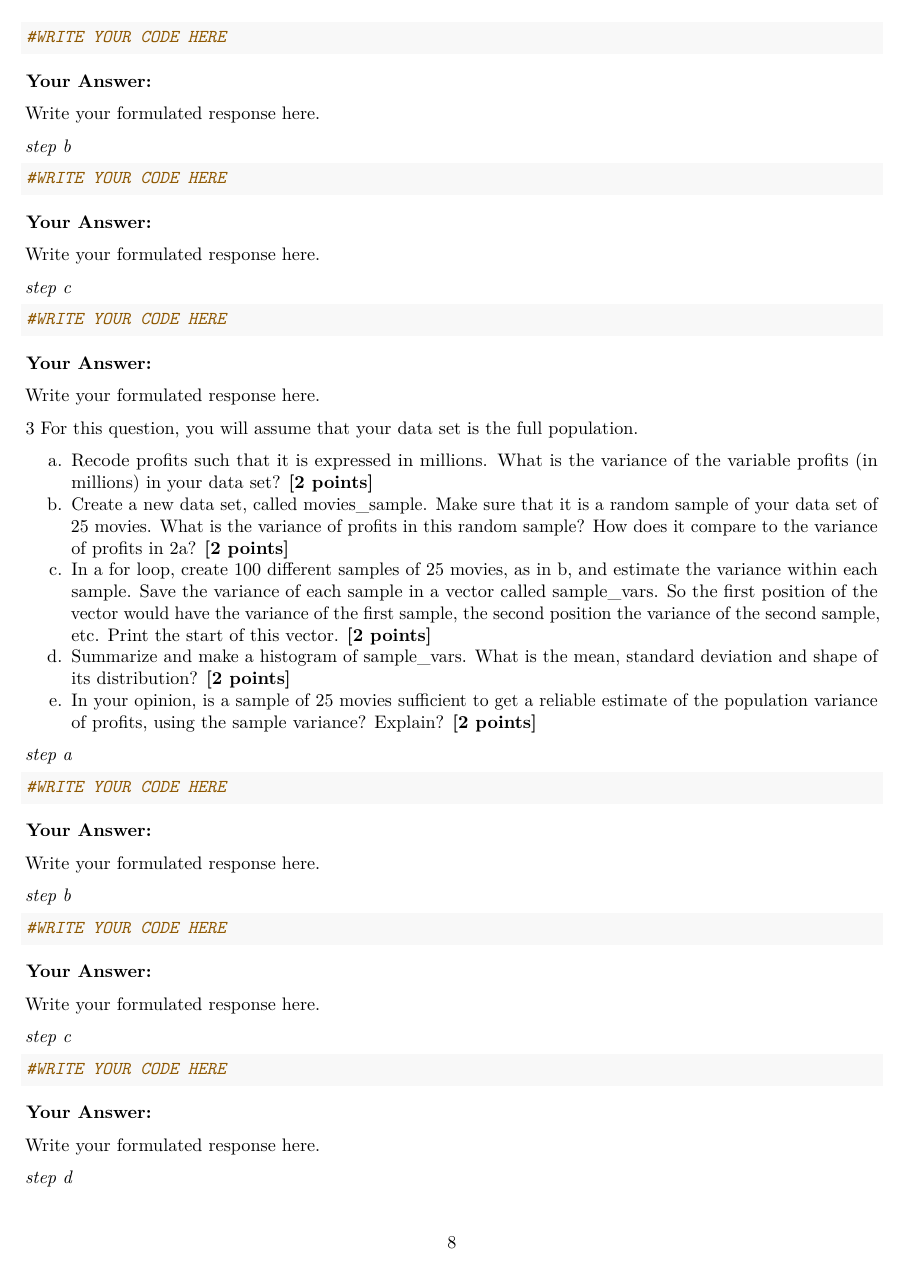
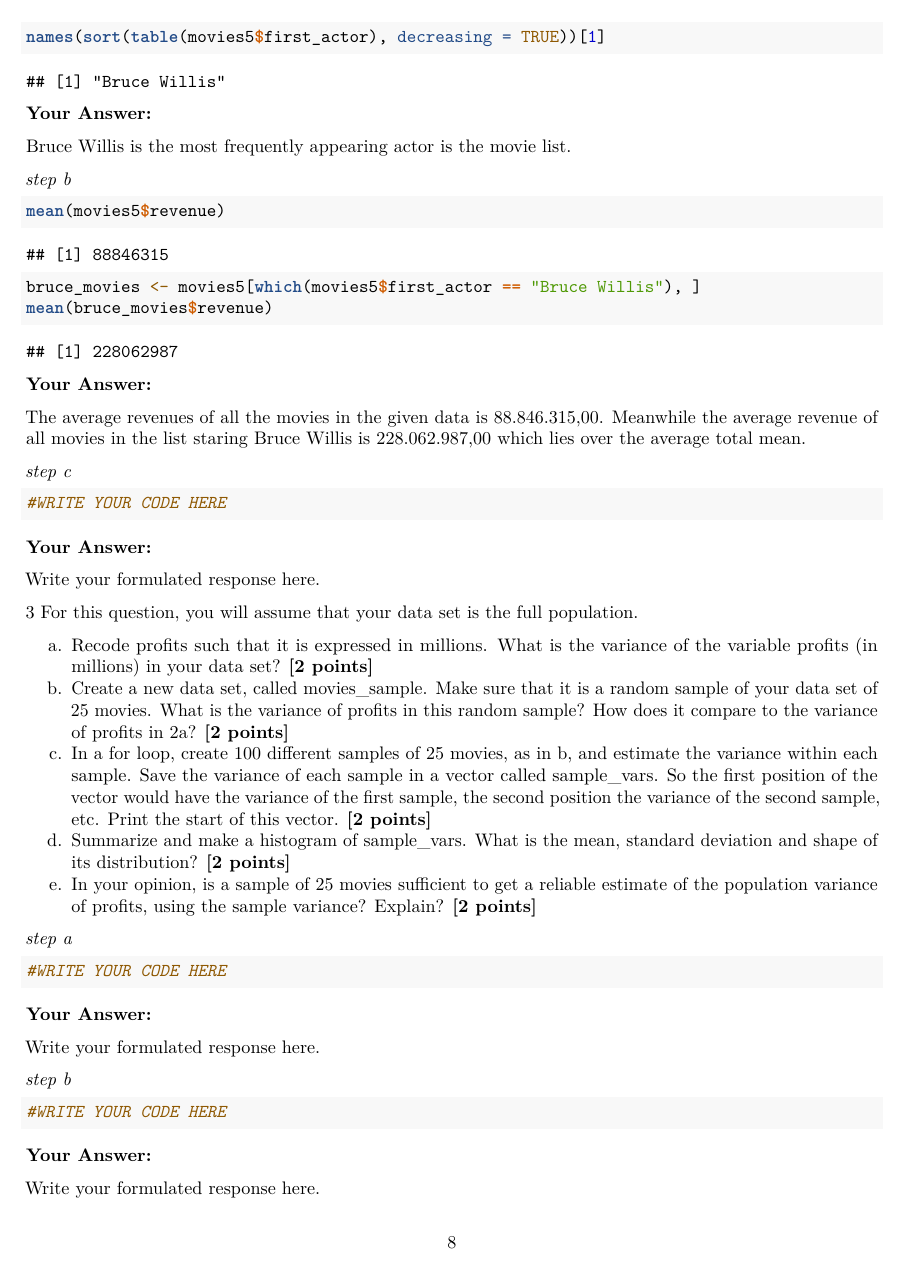
Before and after one commit to OmarZakk/G17QRM2, an R Markdown document (Assignment2.Rmd): page 8 of 14. Rendered offline with R 4.5, knitr and Pandoc, then LaTeX, with nearby package versions; common packages that the code uses without loading them are loaded.

Commit message:
Update Assignment2.Rmd

````diff
--- a/Assignment2.Rmd
+++ b/Assignment2.Rmd
@@ -225,24 +225,27 @@ c.  How trustworthy do you consider your conclusion to answer 2b? Use the term "
 *step a*
 
 ```{r}
-#WRITE YOUR CODE HERE
+names(sort(table(movies5$first_actor), decreasing = TRUE))[1]
+```
+
+**Your Answer:**
+
+Bruce Willis is the most frequently appearing actor is the movie list.
+
+*step b*
+
+```{r}
+mean(movies5$revenue)
+bruce_movies <- movies5[which(movies5$first_actor == "Bruce Willis"), ]
+mean(bruce_movies$revenue)
+
+
 
 ```
 
 **Your Answer:**
 
-Write your formulated response here.
-
-*step b*
-
-```{r}
-#WRITE YOUR CODE HERE
-
-```
-
-**Your Answer:**
-
-Write your formulated response here.
+The average revenues of all the movies in the given data is 88.846.315,00. Meanwhile the average revenue of all movies in the list staring Bruce Willis is 228.062.987,00 which lies over the average total mean.
 
 *step c*
 
````
Also changed, not shown: Assignment2.Rmd (2 more changed lines).
